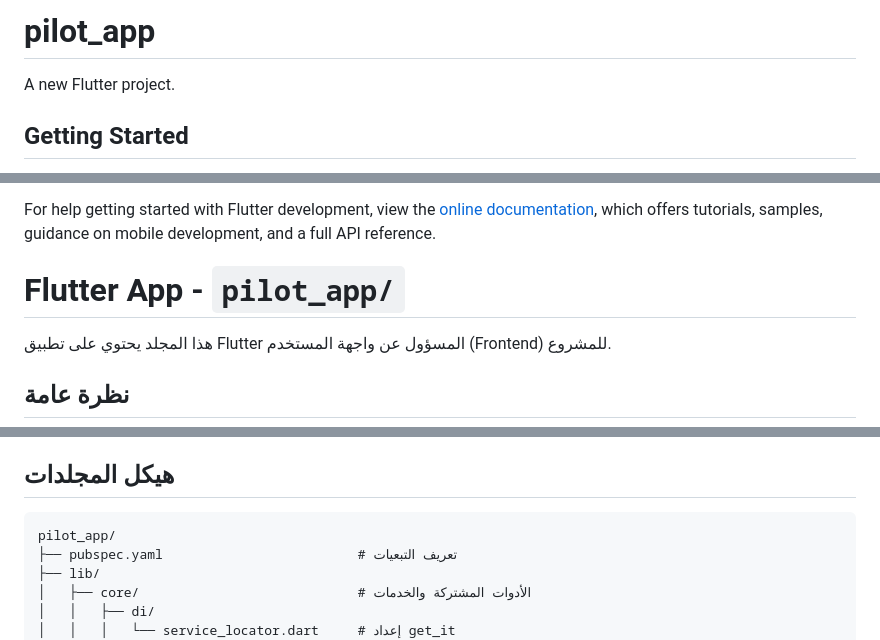
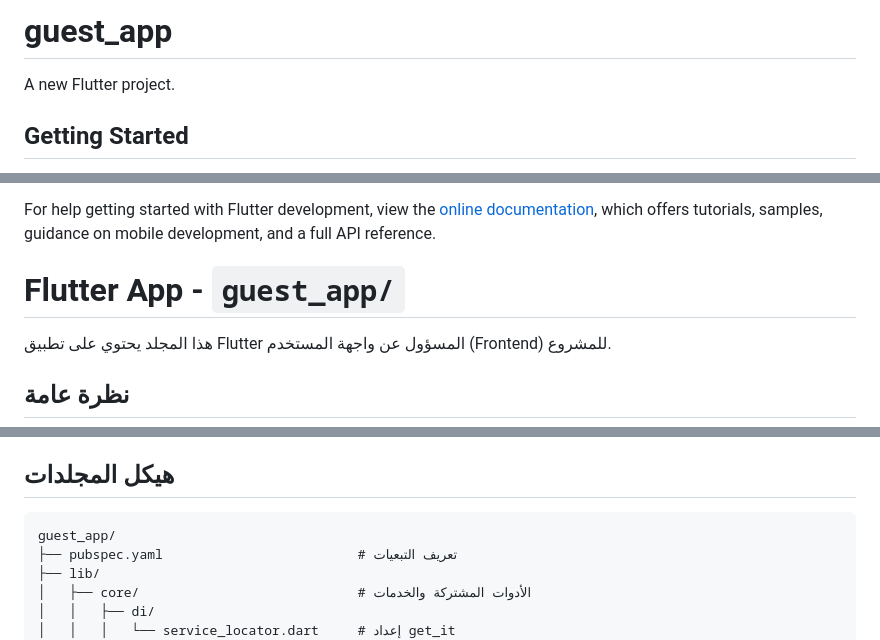
Before and after one commit to Oversighthj/Monorepo-Template-v1, a Markdown page: apps/guest_app/README.md, 3 parts joined by grey strips. GitHub-like rendering.

````diff
--- a/apps/guest_app/README.md
+++ b/apps/guest_app/README.md
@@ -1,4 +1,4 @@
-# pilot_app
+# guest_app
 
 A new Flutter project.
 
@@ -18,7 +18,7 @@ samples, guidance on mobile development, and a full API reference.
 
 
 
-# Flutter App - `pilot_app/`
+# Flutter App - `guest_app/`
 
 هذا المجلد يحتوي على تطبيق Flutter المسؤول عن واجهة المستخدم (Frontend) للمشروع.
 
@@ -34,7 +34,7 @@ samples, guidance on mobile development, and a full API reference.
 ## هيكل المجلدات
 
 ```text
-pilot_app/
+guest_app/
 ├── pubspec.yaml                         # تعريف التبعيات
 ├── lib/
 │   ├── core/                            # الأدوات المشتركة والخدمات
````
Also changed, not shown: other parts of apps/guest_app/README.md (+1 -1 lines), apps/admin_app/README.md (+4 -4 lines), apps/cleaner_app/README.md (+4 -4 lines).
